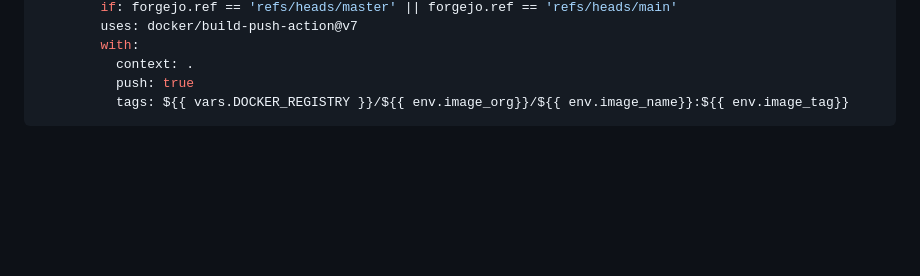
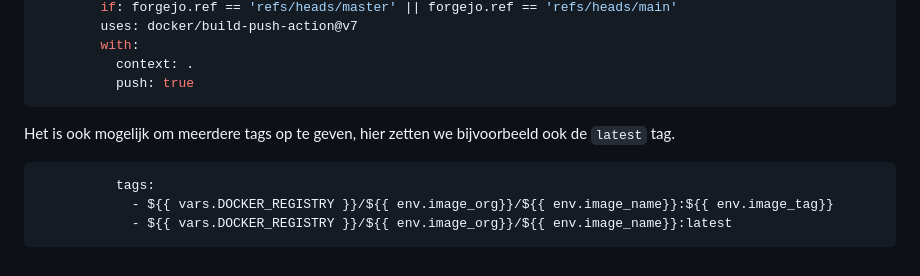
Before and after one commit to DITCOnsultants/DockerWorkshop, a Markdown page: my_first_pipeline/README.md, the part around the change. Rendered like a GitHub page; blank space fills up the shorter version.

Commit message:
Klein beetje commentaar erbij

````diff
--- a/my_first_pipeline/README.md
+++ b/my_first_pipeline/README.md
@@ -204,5 +204,11 @@ Ook kunnen we voor een step een `if` statement gebruiken. Indien we niet in de m
         with:
           context: .
           push: true
-          tags: ${{ vars.DOCKER_REGISTRY }}/${{ env.image_org}}/${{ env.image_name}}:${{ env.image_tag}}
 ```
+
+Het is ook mogelijk om meerdere tags op te geven, hier zetten we bijvoorbeeld ook de `latest` tag.
+```yaml
+          tags:
+            - ${{ vars.DOCKER_REGISTRY }}/${{ env.image_org}}/${{ env.image_name}}:${{ env.image_tag}}
+            - ${{ vars.DOCKER_REGISTRY }}/${{ env.image_org}}/${{ env.image_name}}:latest
+```
````
